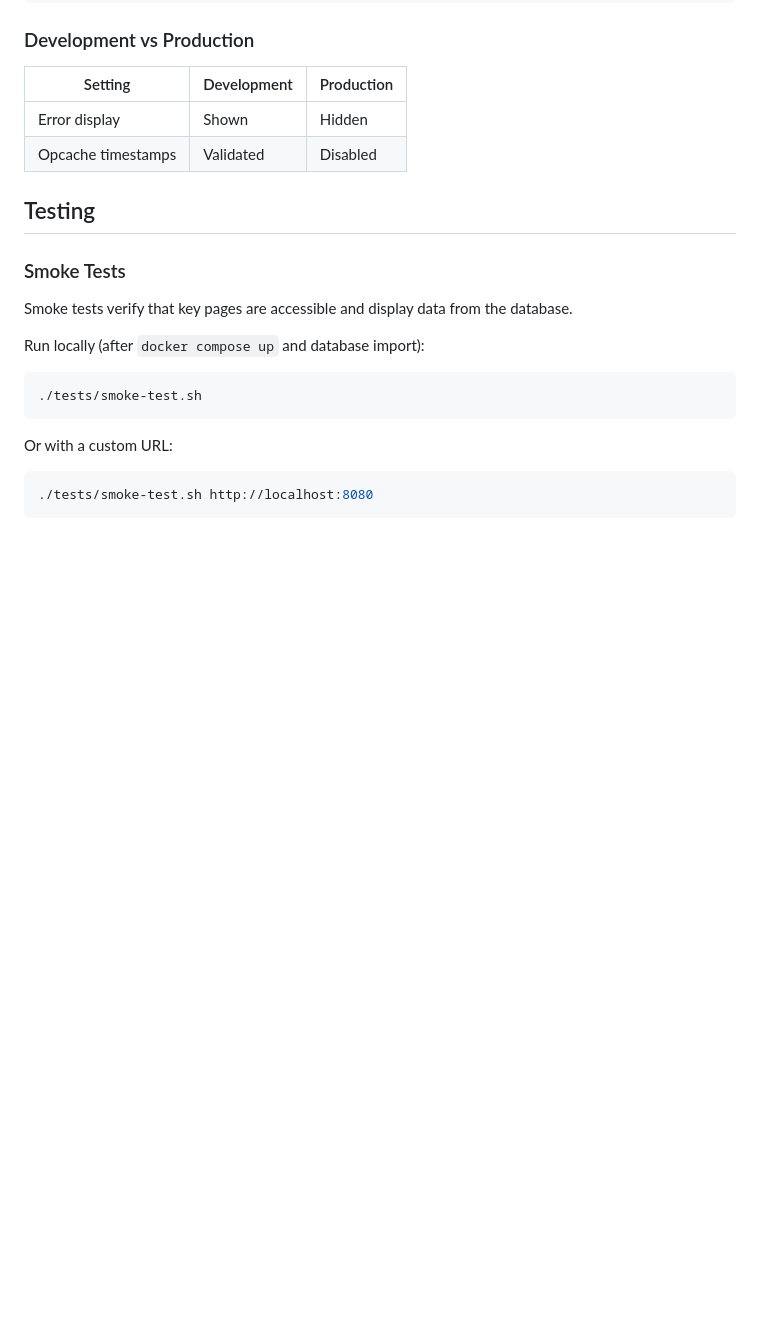
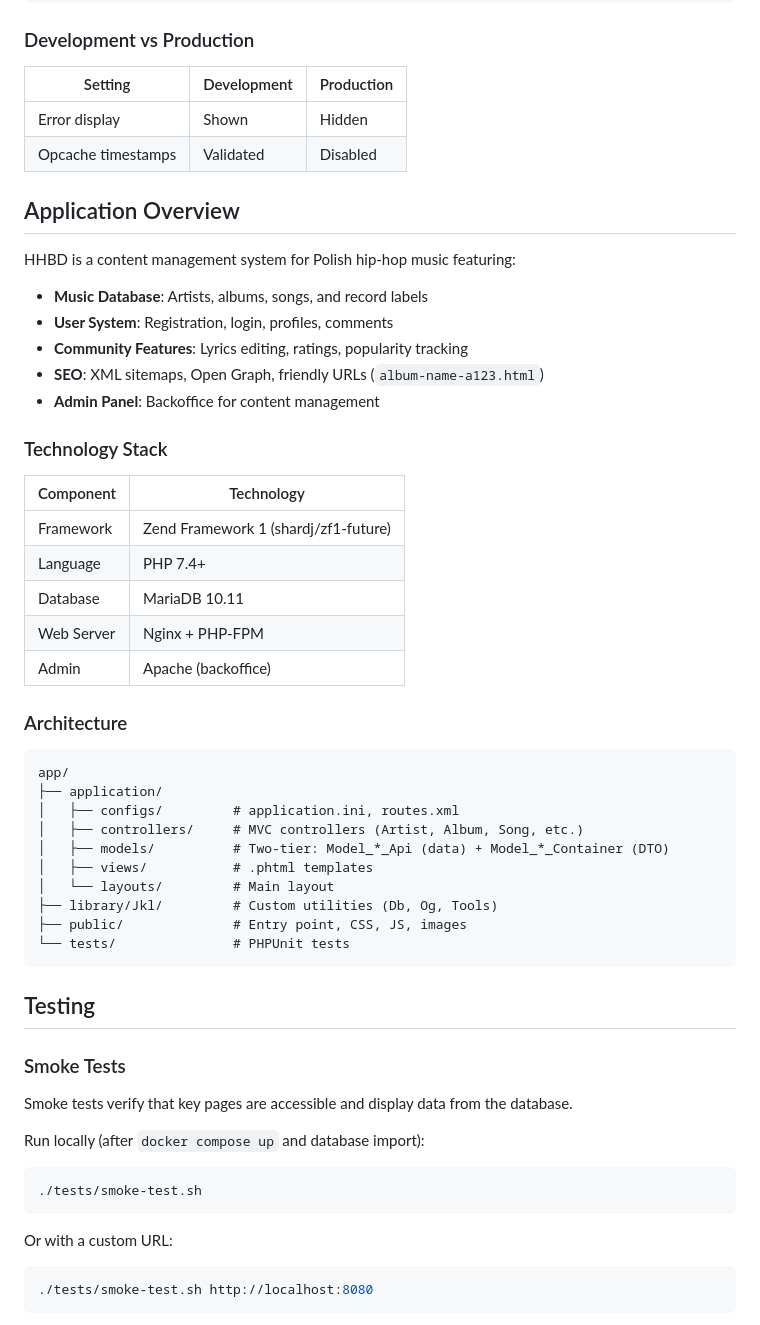
Before and after one commit to jkulak/hhbd, a Markdown page: README.md, the part around the change. Drawn GitHub-style; blank space fills up the shorter version.

````diff
--- a/README.md
+++ b/README.md
@@ -98,6 +98,41 @@ docker compose logs -f
 | Error display | Shown | Hidden |
 | Opcache timestamps | Validated | Disabled |
 
+## Application Overview
+
+HHBD is a content management system for Polish hip-hop music featuring:
+
+- **Music Database**: Artists, albums, songs, and record labels
+- **User System**: Registration, login, profiles, comments
+- **Community Features**: Lyrics editing, ratings, popularity tracking
+- **SEO**: XML sitemaps, Open Graph, friendly URLs (`album-name-a123.html`)
+- **Admin Panel**: Backoffice for content management
+
+### Technology Stack
+
+| Component  | Technology                            |
+| ---------- | ------------------------------------- |
+| Framework  | Zend Framework 1 (shardj/zf1-future)  |
+| Language   | PHP 7.4+                              |
+| Database   | MariaDB 10.11                         |
+| Web Server | Nginx + PHP-FPM                       |
+| Admin      | Apache (backoffice)                   |
+
+### Architecture
+
+```text
+app/
+├── application/
+│   ├── configs/         # application.ini, routes.xml
+│   ├── controllers/     # MVC controllers (Artist, Album, Song, etc.)
+│   ├── models/          # Two-tier: Model_*_Api (data) + Model_*_Container (DTO)
+│   ├── views/           # .phtml templates
+│   └── layouts/         # Main layout
+├── library/Jkl/         # Custom utilities (Db, Og, Tools)
+├── public/              # Entry point, CSS, JS, images
+└── tests/               # PHPUnit tests
+```
+
 ## Testing
 
 ### Smoke Tests
````
